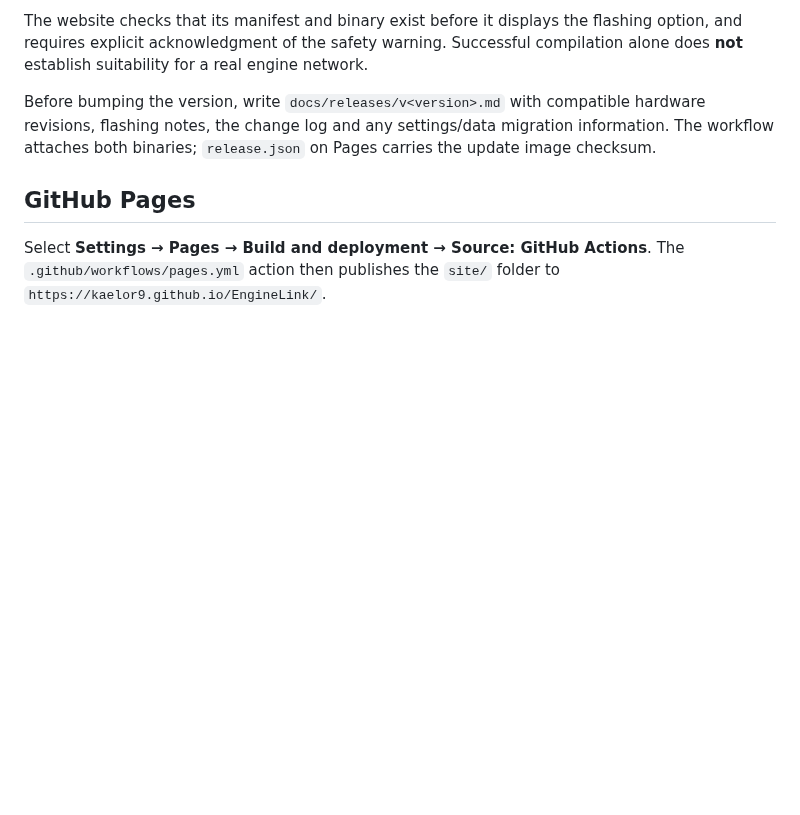
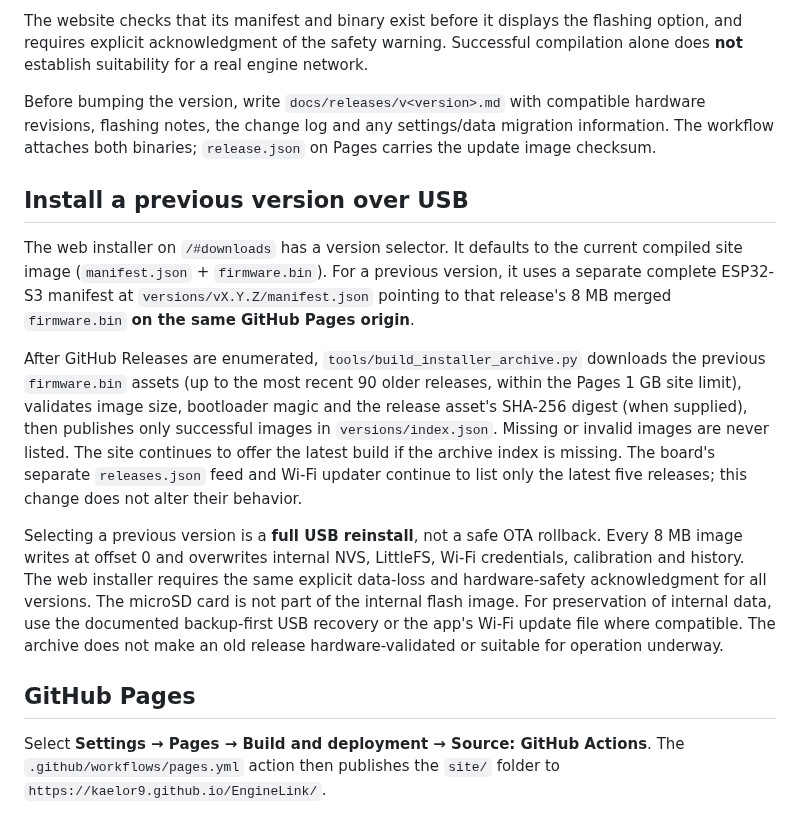
Before and after one commit to Kaelor9/EngineLink, a Markdown page: docs/RELEASING.md, the part around the change. Drawn GitHub-style; blank space fills up the shorter version.

Commit message:
Document safe older-version USB installation and archive limits

```diff
--- a/docs/RELEASING.md
+++ b/docs/RELEASING.md
@@ -46,6 +46,33 @@ The website checks that its manifest and binary exist before it displays the fla
 
 Before bumping the version, write `docs/releases/v<version>.md` with compatible hardware revisions, flashing notes, the change log and any settings/data migration information. The workflow attaches both binaries; `release.json` on Pages carries the update image checksum.
 
+## Install a previous version over USB
+
+The web installer on `/#downloads` has a version selector. It defaults to the
+current compiled site image (`manifest.json` + `firmware.bin`). For a
+previous version, it uses a separate complete ESP32-S3 manifest at
+`versions/vX.Y.Z/manifest.json` pointing to that release's 8 MB merged
+`firmware.bin` **on the same GitHub Pages origin**.
+
+After GitHub Releases are enumerated, `tools/build_installer_archive.py`
+downloads the previous `firmware.bin` assets (up to the most recent 90 older
+releases, within the Pages 1 GB site limit), validates image size, bootloader
+magic and the release asset's SHA-256 digest (when supplied), then publishes
+only successful images in `versions/index.json`. Missing or invalid images
+are never listed. The site continues to offer the latest build if the archive
+index is missing. The board's separate `releases.json` feed and Wi-Fi updater
+continue to list only the latest five releases; this change does not alter
+their behavior.
+
+Selecting a previous version is a **full USB reinstall**, not a safe OTA
+rollback. Every 8 MB image writes at offset 0 and overwrites internal NVS,
+LittleFS, Wi-Fi credentials, calibration and history. The web installer
+requires the same explicit data-loss and hardware-safety acknowledgment for
+all versions. The microSD card is not part of the internal flash image.
+For preservation of internal data, use the documented backup-first USB
+recovery or the app's Wi-Fi update file where compatible. The archive does not
+make an old release hardware-validated or suitable for operation underway.
+
 ## GitHub Pages
 
 Select **Settings → Pages → Build and deployment → Source: GitHub Actions**. The `.github/workflows/pages.yml` action then publishes the `site/` folder to `https://kaelor9.github.io/EngineLink/`.
```
